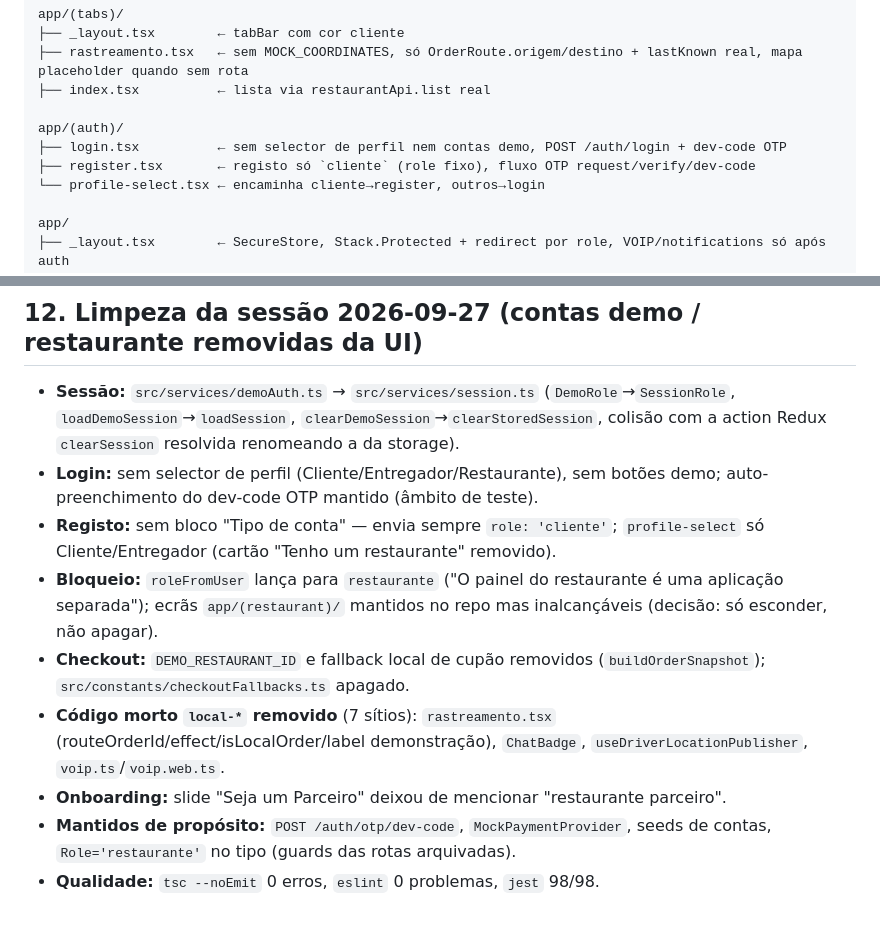
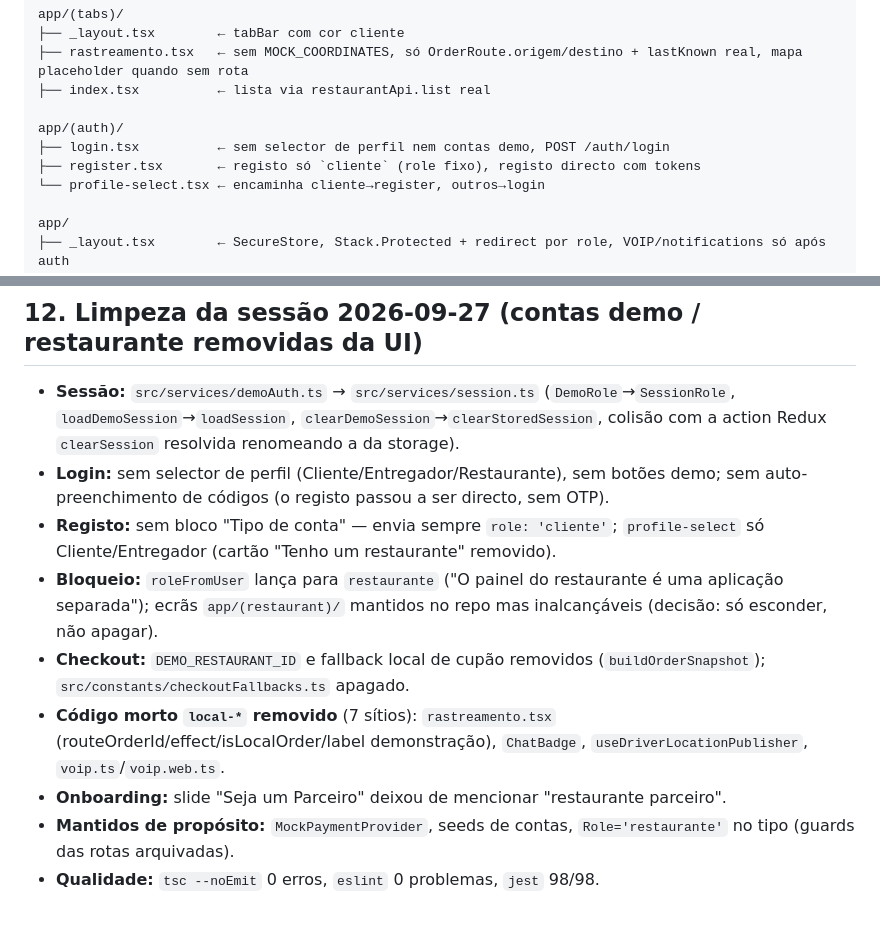
Before and after one commit to NiltonCarlosdawg/Pede-J-mobile, a Markdown page: situation.md, 2 parts joined by grey strips. Rendered like a GitHub page.

Commit message:
docs(situation): actualiza o fluxo de auth (registo directo sem OTP)
Remove as referencias ao antigo fluxo OTP request/verify/dev-code das notas
de login/registo e dos itens mantidos de proposito.

```diff
--- a/situation.md
+++ b/situation.md
@@ -201,8 +201,8 @@ app/(tabs)/
 ├── index.tsx          ← lista via restaurantApi.list real
 
 app/(auth)/
-├── login.tsx          ← sem selector de perfil nem contas demo, POST /auth/login + dev-code OTP
-├── register.tsx       ← registo só `cliente` (role fixo), fluxo OTP request/verify/dev-code
+├── login.tsx          ← sem selector de perfil nem contas demo, POST /auth/login
+├── register.tsx       ← registo só `cliente` (role fixo), registo directo com tokens
 └── profile-select.tsx ← encaminha cliente→register, outros→login
 
 app/
@@ -268,11 +268,11 @@ Backend corrigido nesta sessão:
 ## 12. Limpeza da sessão 2026-09-27 (contas demo / restaurante removidas da UI)
 
 - **Sessão:** `src/services/demoAuth.ts` → `src/services/session.ts` (`DemoRole`→`SessionRole`, `loadDemoSession`→`loadSession`, `clearDemoSession`→`clearStoredSession`, colisão com a action Redux `clearSession` resolvida renomeando a da storage).
-- **Login:** sem selector de perfil (Cliente/Entregador/Restaurante), sem botões demo; auto-preenchimento do dev-code OTP mantido (âmbito de teste).
+- **Login:** sem selector de perfil (Cliente/Entregador/Restaurante), sem botões demo; sem auto-preenchimento de códigos (o registo passou a ser directo, sem OTP).
 - **Registo:** sem bloco "Tipo de conta" — envia sempre `role: 'cliente'`; `profile-select` só Cliente/Entregador (cartão "Tenho um restaurante" removido).
 - **Bloqueio:** `roleFromUser` lança para `restaurante` ("O painel do restaurante é uma aplicação separada"); ecrãs `app/(restaurant)/` mantidos no repo mas inalcançáveis (decisão: só esconder, não apagar).
 - **Checkout:** `DEMO_RESTAURANT_ID` e fallback local de cupão removidos (`buildOrderSnapshot`); `src/constants/checkoutFallbacks.ts` apagado.
 - **Código morto `local-*` removido** (7 sítios): `rastreamento.tsx` (routeOrderId/effect/isLocalOrder/label demonstração), `ChatBadge`, `useDriverLocationPublisher`, `voip.ts`/`voip.web.ts`.
 - **Onboarding:** slide "Seja um Parceiro" deixou de mencionar "restaurante parceiro".
-- **Mantidos de propósito:** `POST /auth/otp/dev-code`, `MockPaymentProvider`, seeds de contas, `Role='restaurante'` no tipo (guards das rotas arquivadas).
+- **Mantidos de propósito:** `MockPaymentProvider`, seeds de contas, `Role='restaurante'` no tipo (guards das rotas arquivadas).
 - **Qualidade:** `tsc --noEmit` 0 erros, `eslint` 0 problemas, `jest` 98/98.
```
